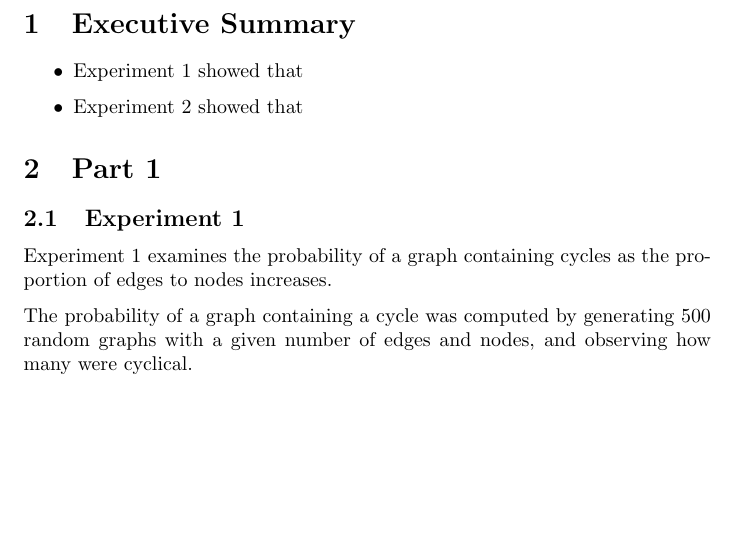
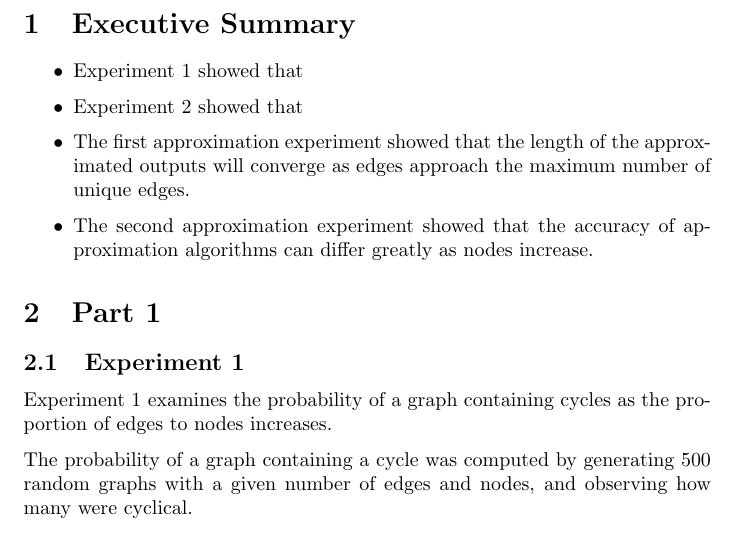
Before and after one commit to cs2xc3/lab-4-5, a LaTeX document (report.tex): part of page 3 of 12, cut so that both start at the same text, the shorter picture padded with empty space. Compiled offline with pdfLaTeX.

Commit message:
added summary for approximation experiment 1 and 2

```diff
--- a/report.tex
+++ b/report.tex
@@ -21,6 +21,8 @@
 \begin{itemize}
     \item Experiment 1 showed that
     \item Experiment 2 showed that
+    \item The first approximation experiment showed that the length of the approximated outputs will converge as edges approach the maximum number of unique edges.
+    \item The second approximation experiment showed that the accuracy of approximation algorithms can differ greatly as nodes increase.
 \end{itemize}
 
 \section{Part 1}
```
